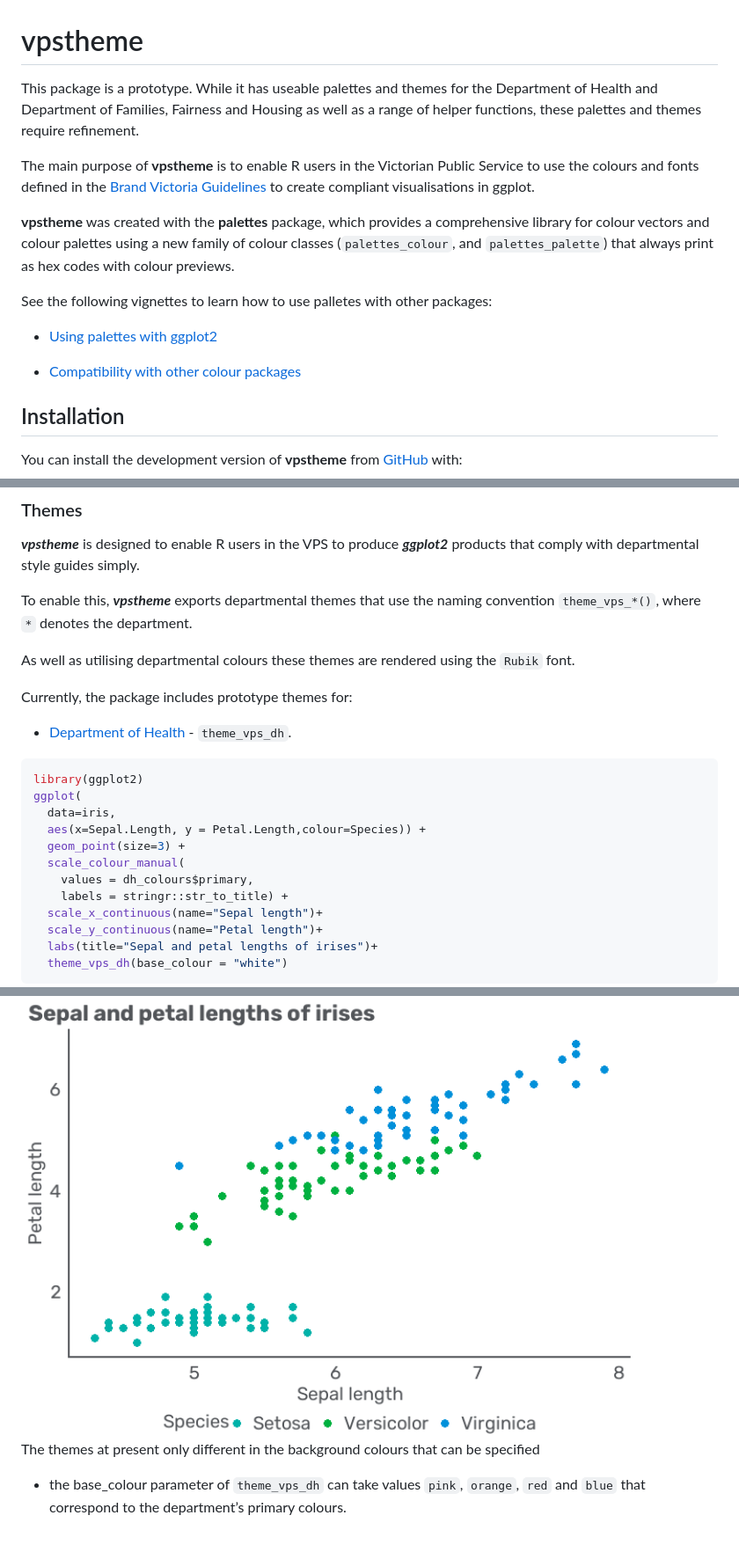
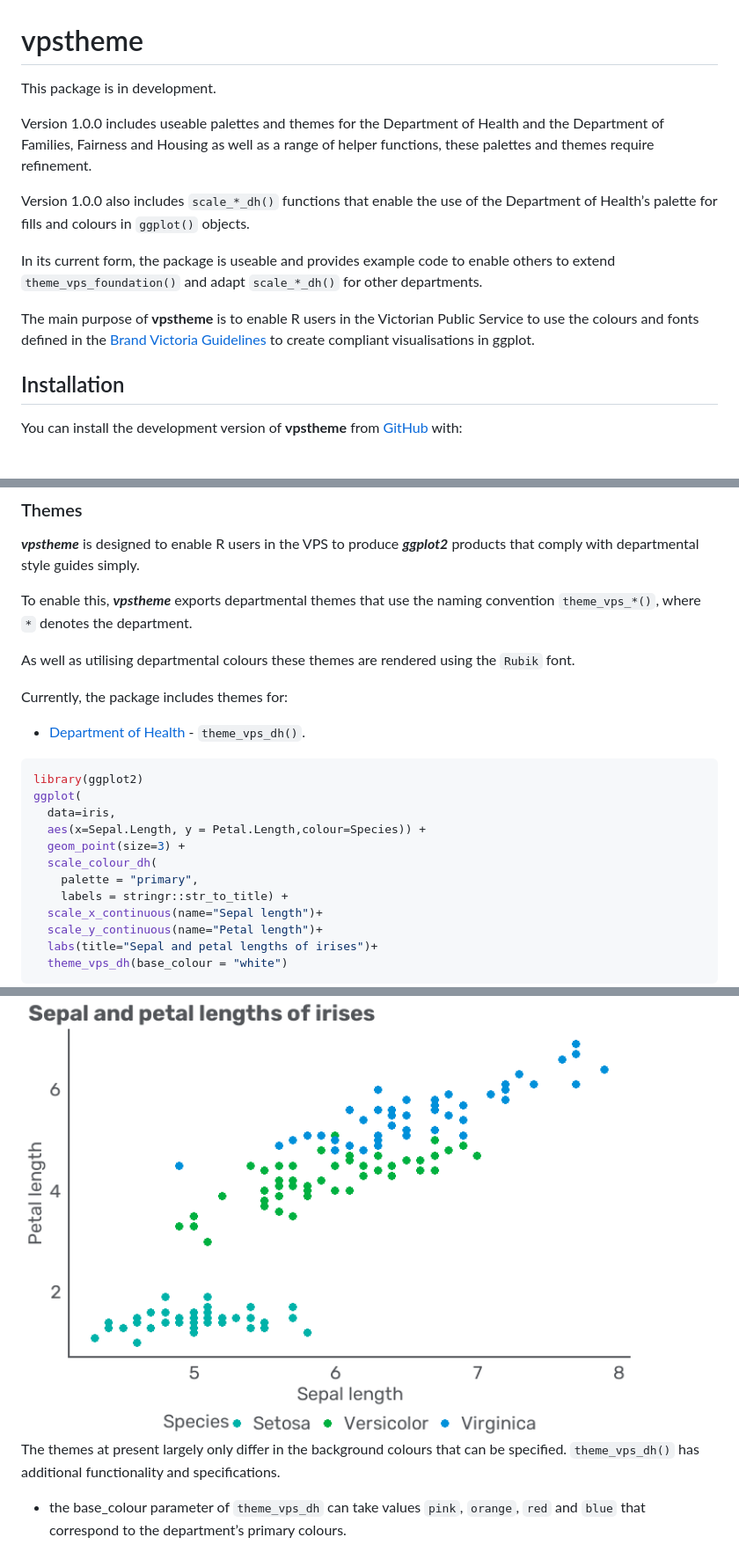
Before and after one commit to zerogetsamgow/vpstheme, a Markdown page: README.md, 3 parts joined by grey strips. Shown at 88% size. GitHub-like rendering.

````diff
--- a/README.md
+++ b/README.md
@@ -3,10 +3,19 @@
 
 # vpstheme
 
-This package is a prototype. While it has useable palettes and themes
-for the Department of Health and Department of Families, Fairness and
-Housing as well as a range of helper functions, these palettes and
-themes require refinement.
+This package is in development.
+
+Version 1.0.0 includes useable palettes and themes for the Department of
+Health and the Department of Families, Fairness and Housing as well as a
+range of helper functions, these palettes and themes require refinement.
+
+Version 1.0.0 also includes `scale_*_dh()` functions that enable the use
+of the Department of Health’s palette for fills and colours in
+`ggplot()` objects.
+
+In its current form, the package is useable and provides example code to
+enable others to extend `theme_vps_foundation()` and adapt
+`scale_*_dh()` for other departments.
 
 <!-- badges: start -->
 <!-- badges: end -->
@@ -15,20 +24,6 @@ The main purpose of **vpstheme** is to enable R users in the Victorian
 Public Service to use the colours and fonts defined in the [Brand
 Victoria Guidelines](https://www.vic.gov.au/brand-victoria-guidelines)
 to create compliant visualisations in ggplot.
-
-**vpstheme** was created with the **palettes** package, which provides a
-comprehensive library for colour vectors and colour palettes using a new
-family of colour classes (`palettes_colour`, and `palettes_palette`)
-that always print as hex codes with colour previews.
-
-See the following vignettes to learn how to use palletes with other
-packages:
-
-- [Using palettes with
-  ggplot2](https://mccarthy-m-g.github.io/palettes/articles/ggplot2.html)
-
-- [Compatibility with other colour
-  packages](https://mccarthy-m-g.github.io/palettes/articles/compatibility.html)
 
 ## Installation
 
@@ -155,10 +150,10 @@ naming convention `theme_vps_*()`, where `*` denotes the department.
 As well as utilising departmental colours these themes are rendered
 using the `Rubik` font.
 
-Currently, the package includes prototype themes for:
+Currently, the package includes themes for:
 
 - [Department of Health](https://www.health.vic.gov.au/) -
-  `theme_vps_dh`.
+  `theme_vps_dh()`.
 
 ``` r
 library(ggplot2)
@@ -166,8 +161,8 @@ ggplot(
   data=iris,
   aes(x=Sepal.Length, y = Petal.Length,colour=Species)) +
   geom_point(size=3) +
-  scale_colour_manual(
-    values = dh_colours$primary,
+  scale_colour_dh(
+    palette = "primary",
     labels = stringr::str_to_title) +
   scale_x_continuous(name="Sepal length")+
   scale_y_continuous(name="Petal length")+
@@ -192,8 +187,9 @@ ggplot(data=iris,aes(x=Sepal.Length, y = Petal.Length,colour=Species)) +
 
 <img src="man/figures/README-theme_vps_dffh-1.png" width="700px" height="400px" />
 
-The themes at present only different in the background colours that can
-be specified
+The themes at present largely only differ in the background colours that
+can be specified. `theme_vps_dh()` has additional functionality and
+specifications.
 
 - the base_colour parameter of `theme_vps_dh` can take values `pink`,
   `orange`, `red` and `blue` that correspond to the department’s primary
````
Also changed, not shown: other parts of README.md (+44 -12 lines), man/figures/README-bv_names-1.png, 5 other files.
